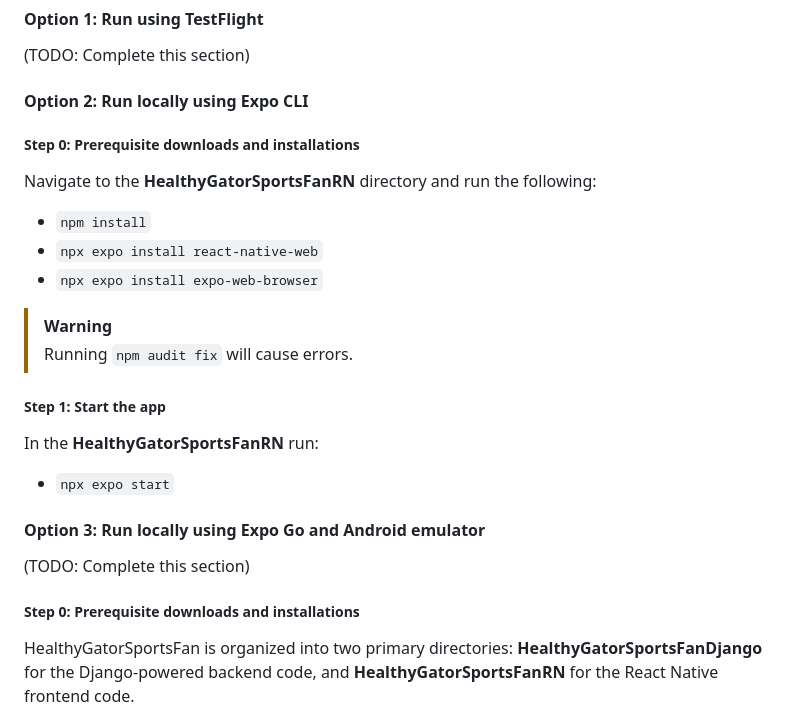
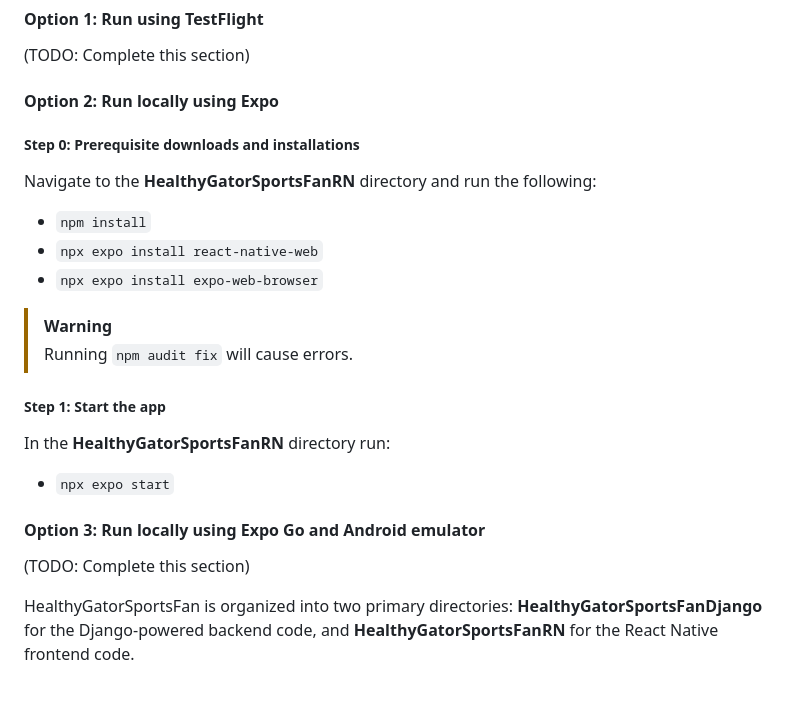
Before and after one commit to smashresearchlabs/HealthyGatorFan, a Markdown page: README.md, the part around the change. Drawn GitHub-style; blank space fills up the shorter version.

```diff
--- a/README.md
+++ b/README.md
@@ -140,7 +140,7 @@ Now the backend should be up and running locally!
 #### Option 1: Run using TestFlight
 (TODO: Complete this section)
 
-#### Option 2: Run locally using Expo CLI
+#### Option 2: Run locally using Expo
 
 ##### Step 0: Prerequisite downloads and installations
 
@@ -154,13 +154,11 @@ Navigate to the **HealthyGatorSportsFanRN** directory and run the following:
 
 ##### Step 1: Start the app
 
-In the **HealthyGatorSportsFanRN** run:
+In the **HealthyGatorSportsFanRN** directory run:
 - `npx expo start`
 
 #### Option 3: Run locally using Expo Go and Android emulator
 (TODO: Complete this section)
-
-##### Step 0: Prerequisite downloads and installations
 
 HealthyGatorSportsFan is organized into two primary directories: **HealthyGatorSportsFanDjango** for the Django-powered backend code, and **HealthyGatorSportsFanRN** for the React Native frontend code.
 
```
